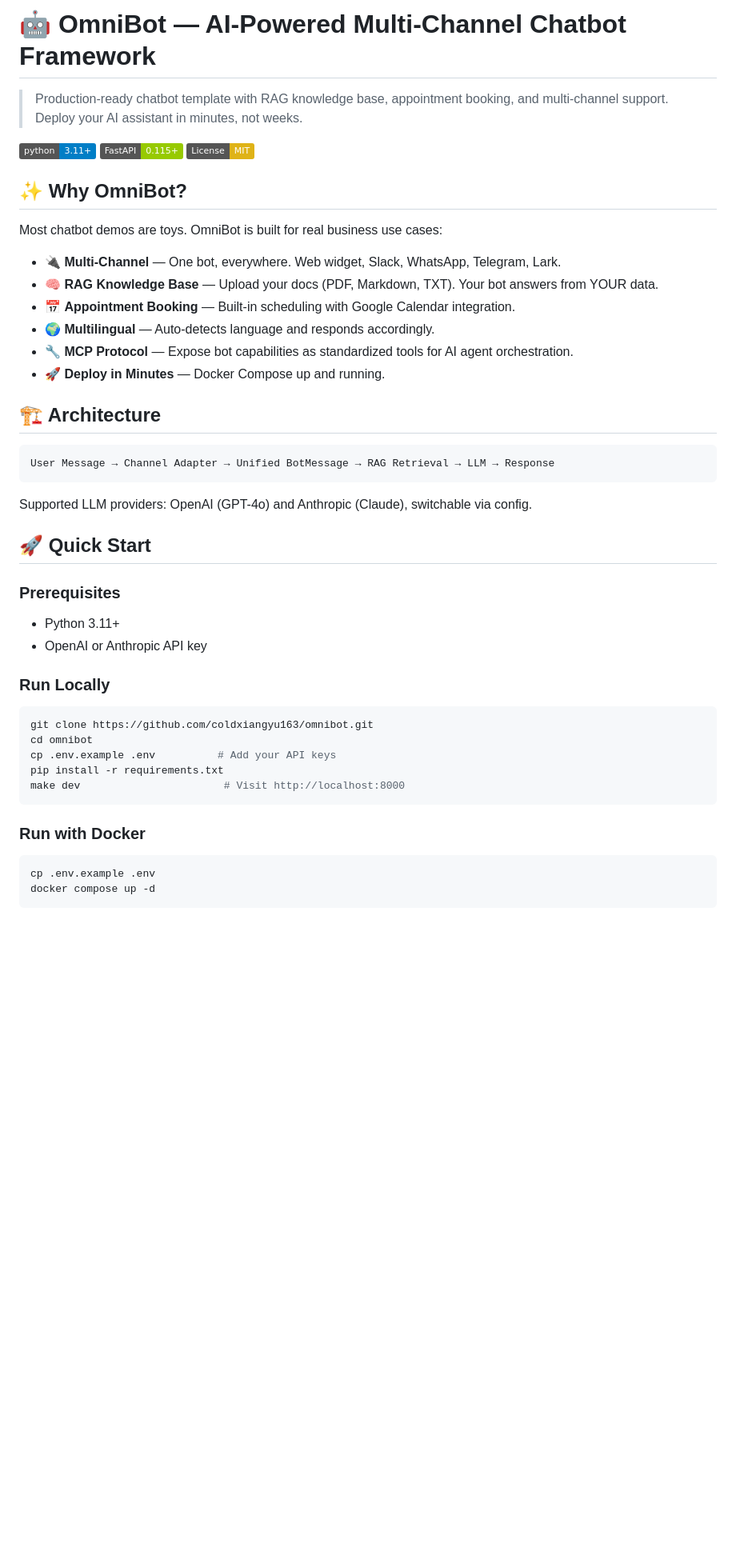
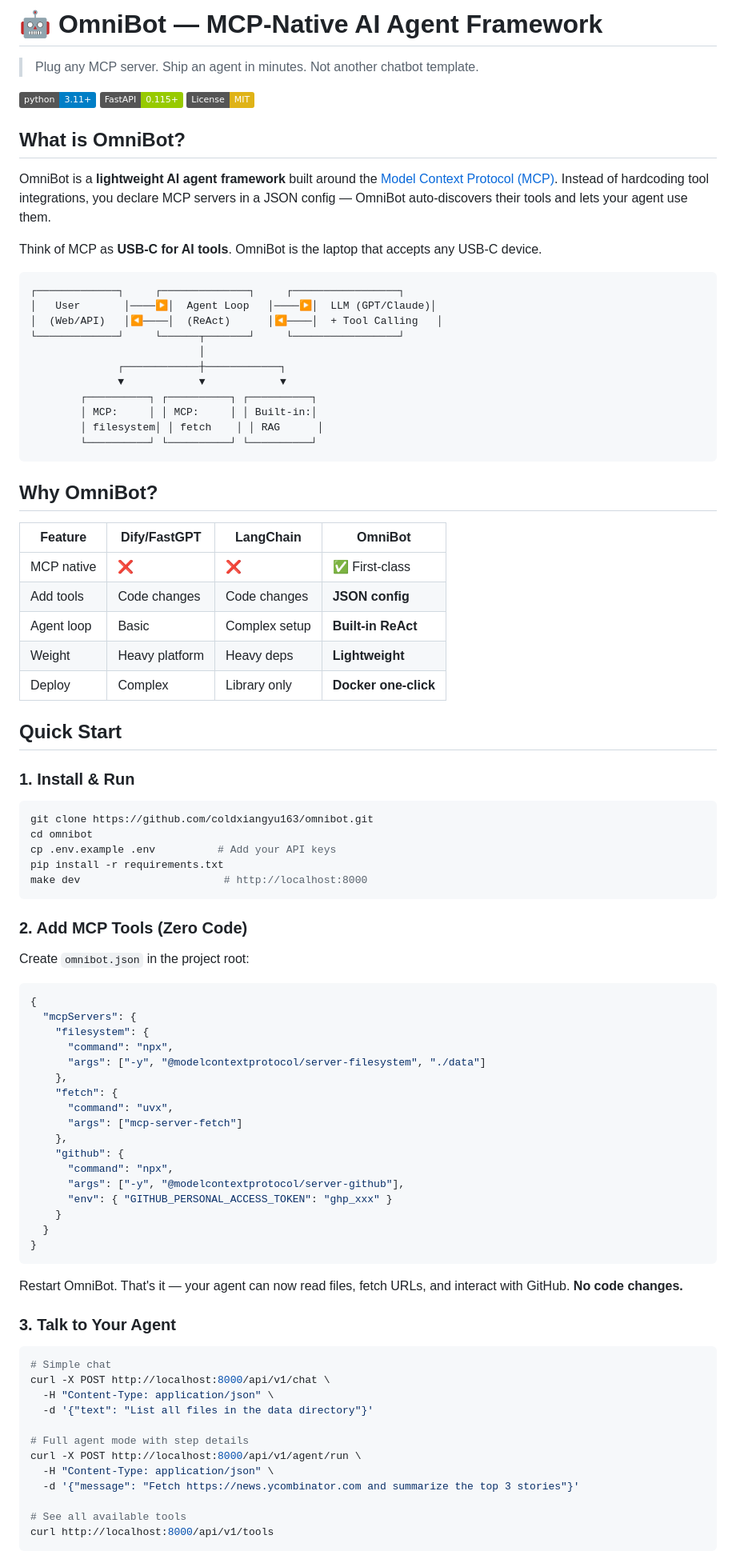
Before and after one commit to coldxiangyu163/omnibot, a Markdown page: README.md, the part around one of its changes. Shown at 80% size. GitHub-like rendering; badges without logos; blank space fills up the shorter version.

````diff
--- a/README.md
+++ b/README.md
@@ -1,50 +1,93 @@
-# 🤖 OmniBot — AI-Powered Multi-Channel Chatbot Framework
+# 🤖 OmniBot — MCP-Native AI Agent Framework
 
-> Production-ready chatbot template with RAG knowledge base, appointment booking, and multi-channel support. Deploy your AI assistant in minutes, not weeks.
+> Plug any MCP server. Ship an agent in minutes. Not another chatbot template.
 
 [![Python 3.11+](https://img.shields.io/badge/python-3.11+-blue.svg)](https://www.python.org/downloads/)
 [![FastAPI](https://img.shields.io/badge/FastAPI-0.115+-green.svg)](https://fastapi.tiangolo.com)
 [![License: MIT](https://img.shields.io/badge/License-MIT-yellow.svg)](LICENSE)
 
-## ✨ Why OmniBot?
+## What is OmniBot?
 
-Most chatbot demos are toys. OmniBot is built for real business use cases:
+OmniBot is a **lightweight AI agent framework** built around the [Model Context Protocol (MCP)](https://modelcontextprotocol.io). Instead of hardcoding tool integrations, you declare MCP servers in a JSON config — OmniBot auto-discovers their tools and lets your agent use them.
 
-- 🔌 **Multi-Channel** — One bot, everywhere. Web widget, Slack, WhatsApp, Telegram, Lark.
-- 🧠 **RAG Knowledge Base** — Upload your docs (PDF, Markdown, TXT). Your bot answers from YOUR data.
-- 📅 **Appointment Booking** — Built-in scheduling with Google Calendar integration.
-- 🌍 **Multilingual** — Auto-detects language and responds accordingly.
-- 🔧 **MCP Protocol** — Expose bot capabilities as standardized tools for AI agent orchestration.
-- 🚀 **Deploy in Minutes** — Docker Compose up and running.
-
-## 🏗️ Architecture
+Think of MCP as **USB-C for AI tools**. OmniBot is the laptop that accepts any USB-C device.
 
 ```
-User Message → Channel Adapter → Unified BotMessage → RAG Retrieval → LLM → Response
+┌─────────────┐     ┌──────────────┐     ┌─────────────────┐
+│   User       │────▶│  Agent Loop   │────▶│  LLM (GPT/Claude)│
+│  (Web/API)   │◀────│  (ReAct)      │◀────│  + Tool Calling   │
+└─────────────┘     └──────┬───────┘     └─────────────────┘
+                           │
+              ┌────────────┼────────────┐
+              ▼            ▼            ▼
+        ┌──────────┐ ┌──────────┐ ┌──────────┐
+        │ MCP:     │ │ MCP:     │ │ Built-in:│
+        │ filesystem│ │ fetch    │ │ RAG      │
+        └──────────┘ └──────────┘ └──────────┘
 ```
 
-Supported LLM providers: OpenAI (GPT-4o) and Anthropic (Claude), switchable via config.
+## Why OmniBot?
 
-## 🚀 Quick Start
+| Feature | Dify/FastGPT | LangChain | **OmniBot** |
+|---------|-------------|-----------|-------------|
+| MCP native | ❌ | ❌ | ✅ First-class |
+| Add tools | Code changes | Code changes | **JSON config** |
+| Agent loop | Basic | Complex setup | **Built-in ReAct** |
+| Weight | Heavy platform | Heavy deps | **Lightweight** |
+| Deploy | Complex | Library only | **Docker one-click** |
 
-### Prerequisites
-- Python 3.11+
-- OpenAI or Anthropic API key
+## Quick Start
 
-### Run Locally
+### 1. Install & Run
 
 ```bash
 git clone https://github.com/coldxiangyu163/omnibot.git
 cd omnibot
 cp .env.example .env          # Add your API keys
 pip install -r requirements.txt
-make dev                       # Visit http://localhost:8000
+make dev                       # http://localhost:8000
 ```
 
-### Run with Docker
+### 2. Add MCP Tools (Zero Code)
+
+Create `omnibot.json` in the project root:
+
+```json
+{
+  "mcpServers": {
+    "filesystem": {
+      "command": "npx",
+      "args": ["-y", "@modelcontextprotocol/server-filesystem", "./data"]
+    },
+    "fetch": {
+      "command": "uvx",
+      "args": ["mcp-server-fetch"]
+    },
+    "github": {
+      "command": "npx",
+      "args": ["-y", "@modelcontextprotocol/server-github"],
+      "env": { "GITHUB_PERSONAL_ACCESS_TOKEN": "ghp_xxx" }
+    }
+  }
+}
+```
+
+Restart OmniBot. That's it — your agent can now read files, fetch URLs, and interact with GitHub. **No code changes.**
+
+### 3. Talk to Your Agent
 
 ```bash
-cp .env.example .env
-docker compose up -d
+# Simple chat
+curl -X POST http://localhost:8000/api/v1/chat \
+  -H "Content-Type: application/json" \
+  -d '{"text": "List all files in the data directory"}'
+
+# Full agent mode with step details
+curl -X POST http://localhost:8000/api/v1/agent/run \
+  -H "Content-Type: application/json" \
+  -d '{"message": "Fetch https://news.ycombinator.com and summarize the top 3 stories"}'
+
+# See all available tools
+curl http://localhost:8000/api/v1/tools
 ```
 
````
Also changed, not shown: other parts of README.md (+105 -67 lines).
